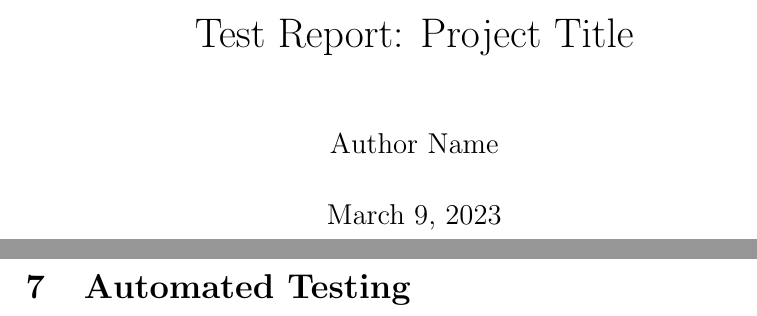
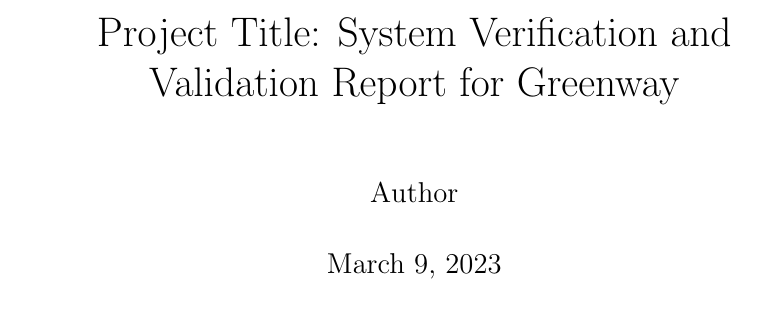
Before and after one commit to mehtaj8/Greenway, a LaTeX document (docs/VnVReport/VnVReport.tex): two parts of pages 1 and 22 of 27 before the commit and part of page 1 of 26 after it, the two joined at a grey line, cut at the place of the change. Compiled offline with pdfLaTeX.

Commit message:
Vnv Updates

```diff
--- a/docs/VnVReport/VnVReport.tex
+++ b/docs/VnVReport/VnVReport.tex
@@ -17,8 +17,8 @@
 
 \begin{document}
 
-\title{Test Report: Project Title}
-\author{Author Name}
+\title{Project Title: System Verification and Validation Report for Greenway}
+\author{Author}
 \date{\today}
 
 \maketitle
@@ -744,7 +744,6 @@
 unable to correctly respond to a lot of invalid inputs and since the focus of our app has changed to assuming correct inputs the SRS will
 be updated to modify or remove NFR11.
 
-\section{Automated Testing}
 \newpage
 
 \section{Trace to Requirements}
```
Also changed, not shown: docs/VnVPlan/VnVPlan.pdf, docs/VnVReport/VnVReport.pdf.
